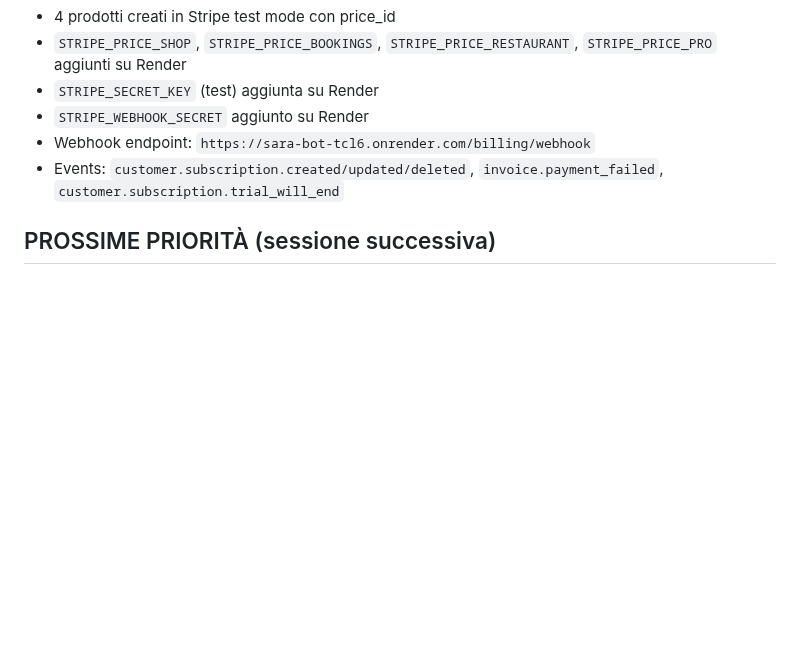
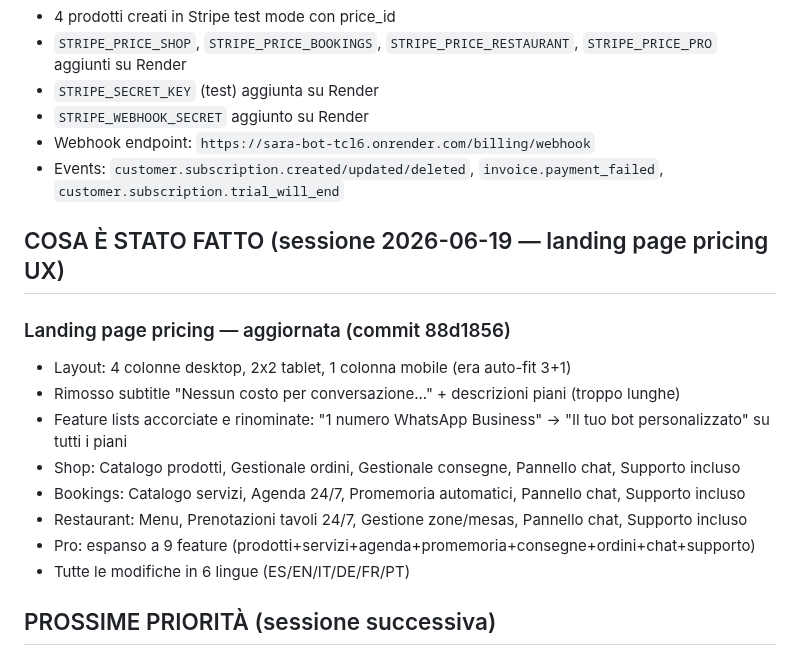
Before and after one commit to fraccetta-hub/sara-bot, a Markdown page: HANDOFF.md, the part around the change. Drawn GitHub-style; blank space fills up the shorter version.

Commit message:
docs: update HANDOFF — landing page pricing UX done
Co-Authored-By: Claude Sonnet 4.6 <noreply@anthropic.com>

```diff
--- a/HANDOFF.md
+++ b/HANDOFF.md
@@ -569,6 +569,18 @@ ALTER TABLE conversations ADD COLUMN IF NOT EXISTS last_nudge_at TIMESTAMPTZ;
 - Webhook endpoint: `https://sara-bot-tcl6.onrender.com/billing/webhook`
 - Events: `customer.subscription.created/updated/deleted`, `invoice.payment_failed`, `customer.subscription.trial_will_end`
 
+## COSA È STATO FATTO (sessione 2026-06-19 — landing page pricing UX)
+
+### Landing page pricing — aggiornata (commit 88d1856)
+- Layout: 4 colonne desktop, 2x2 tablet, 1 colonna mobile (era auto-fit 3+1)
+- Rimosso subtitle "Nessun costo per conversazione..." + descrizioni piani (troppo lunghe)
+- Feature lists accorciate e rinominate: "1 numero WhatsApp Business" → "Il tuo bot personalizzato" su tutti i piani
+- Shop: Catalogo prodotti, Gestionale ordini, Gestionale consegne, Pannello chat, Supporto incluso
+- Bookings: Catalogo servizi, Agenda 24/7, Promemoria automatici, Pannello chat, Supporto incluso
+- Restaurant: Menu, Prenotazioni tavoli 24/7, Gestione zone/mesas, Pannello chat, Supporto incluso
+- Pro: espanso a 9 feature (prodotti+servizi+agenda+promemoria+consegne+ordini+chat+supporto)
+- Tutte le modifiche in 6 lingue (ES/EN/IT/DE/FR/PT)
+
 ## PROSSIME PRIORITÀ (sessione successiva)
 1. **Stripe test** — testare flow completo iscrizione end-to-end (scegli piano → Stripe checkout → webhook → tenant attivo)
 2. **Fatturazione** — capire come mandare fatture ai merchant
```
